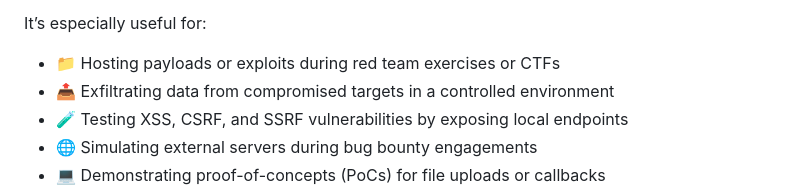
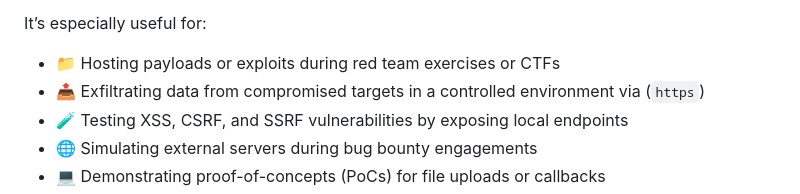
Before and after one commit to l0n3m4n/webhook, a Markdown page: README.md, the part around the change. Drawn GitHub-style.

```diff
--- a/README.md
+++ b/README.md
@@ -37,7 +37,7 @@ This Python script serves a local directory over HTTP and exposes it securely to
 It’s especially useful for:
 
 - 📁 Hosting payloads or exploits during red team exercises or CTFs
-- 📤 Exfiltrating data from compromised targets in a controlled environment
+- 📤 Exfiltrating data from compromised targets in a controlled environment via (`https`)
 - 🧪 Testing XSS, CSRF, and SSRF vulnerabilities by exposing local endpoints
 - 🌐 Simulating external servers during bug bounty engagements
 - 💻 Demonstrating proof-of-concepts (PoCs) for file uploads or callbacks
```
